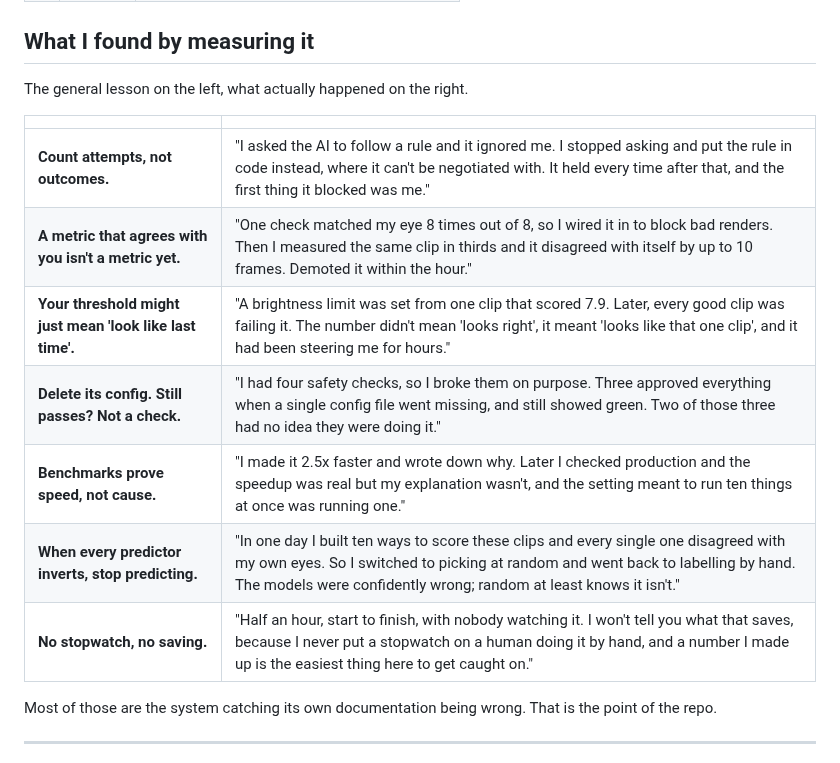
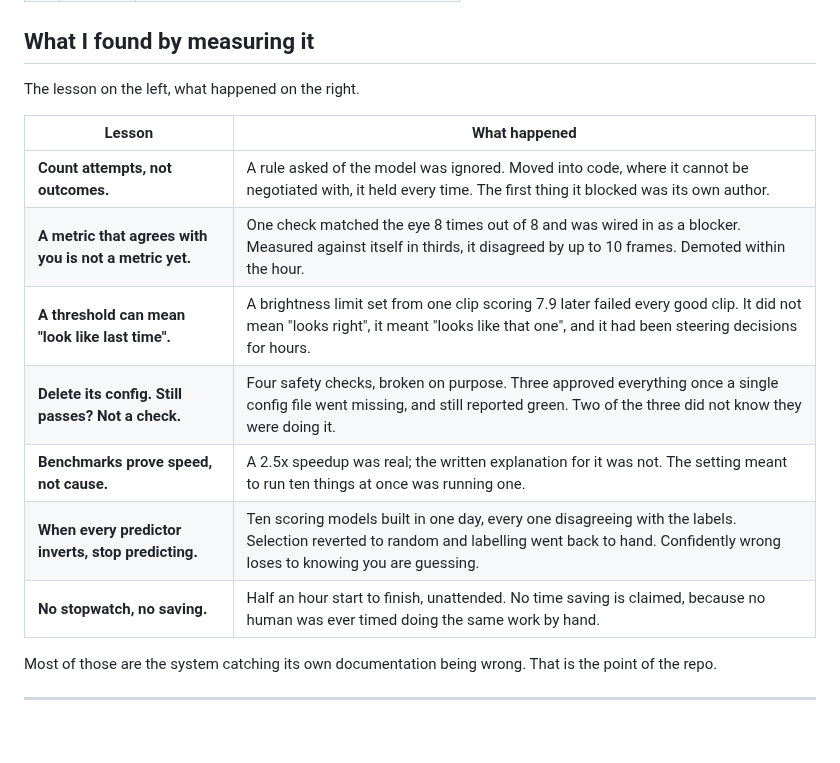
Before and after one commit to jameswniu/3d-filmmaking-ads-multimodal-evals, a Markdown page: README.md, the part around one of its changes. Drawn GitHub-style; blank space fills up the shorter version.

```diff
--- a/README.md
+++ b/README.md
@@ -297,17 +297,17 @@ Ten stages run unattended, and the fork at stage 5 is where the evals stop being
 
 ## What I found by measuring it
 
-The general lesson on the left, what actually happened on the right.
+The lesson on the left, what happened on the right.
 
-| | |
+| Lesson | What happened |
 |---|---|
-| **Count attempts, not outcomes.** | "I asked the AI to follow a rule and it ignored me. I stopped asking and put the rule in code instead, where it can't be negotiated with. It held every time after that, and the first thing it blocked was me." |
-| **A metric that agrees with you isn't a metric yet.** | "One check matched my eye 8 times out of 8, so I wired it in to block bad renders. Then I measured the same clip in thirds and it disagreed with itself by up to 10 frames. Demoted it within the hour." |
-| **Your threshold might just mean 'look like last time'.** | "A brightness limit was set from one clip that scored 7.9. Later, every good clip was failing it. The number didn't mean 'looks right', it meant 'looks like that one clip', and it had been steering me for hours." |
-| **Delete its config. Still passes? Not a check.** | "I had four safety checks, so I broke them on purpose. Three approved everything when a single config file went missing, and still showed green. Two of those three had no idea they were doing it." |
-| **Benchmarks prove speed, not cause.** | "I made it 2.5x faster and wrote down why. Later I checked production and the speedup was real but my explanation wasn't, and the setting meant to run ten things at once was running one." |
-| **When every predictor inverts, stop predicting.** | "In one day I built ten ways to score these clips and every single one disagreed with my own eyes. So I switched to picking at random and went back to labelling by hand. The models were confidently wrong; random at least knows it isn't." |
-| **No stopwatch, no saving.** | "Half an hour, start to finish, with nobody watching it. I won't tell you what that saves, because I never put a stopwatch on a human doing it by hand, and a number I made up is the easiest thing here to get caught on." |
+| **Count attempts, not outcomes.** | A rule asked of the model was ignored. Moved into code, where it cannot be negotiated with, it held every time. The first thing it blocked was its own author. |
+| **A metric that agrees with you is not a metric yet.** | One check matched the eye 8 times out of 8 and was wired in as a blocker. Measured against itself in thirds, it disagreed by up to 10 frames. Demoted within the hour. |
+| **A threshold can mean "look like last time".** | A brightness limit set from one clip scoring 7.9 later failed every good clip. It did not mean "looks right", it meant "looks like that one", and it had been steering decisions for hours. |
+| **Delete its config. Still passes? Not a check.** | Four safety checks, broken on purpose. Three approved everything once a single config file went missing, and still reported green. Two of the three did not know they were doing it. |
+| **Benchmarks prove speed, not cause.** | A 2.5x speedup was real; the written explanation for it was not. The setting meant to run ten things at once was running one. |
+| **When every predictor inverts, stop predicting.** | Ten scoring models built in one day, every one disagreeing with the labels. Selection reverted to random and labelling went back to hand. Confidently wrong loses to knowing you are guessing. |
+| **No stopwatch, no saving.** | Half an hour start to finish, unattended. No time saving is claimed, because no human was ever timed doing the same work by hand. |
 
 Most of those are the system catching its own documentation being wrong. That is the point of the repo.
 
```
Also changed, not shown: other parts of README.md (+15 -15 lines).
